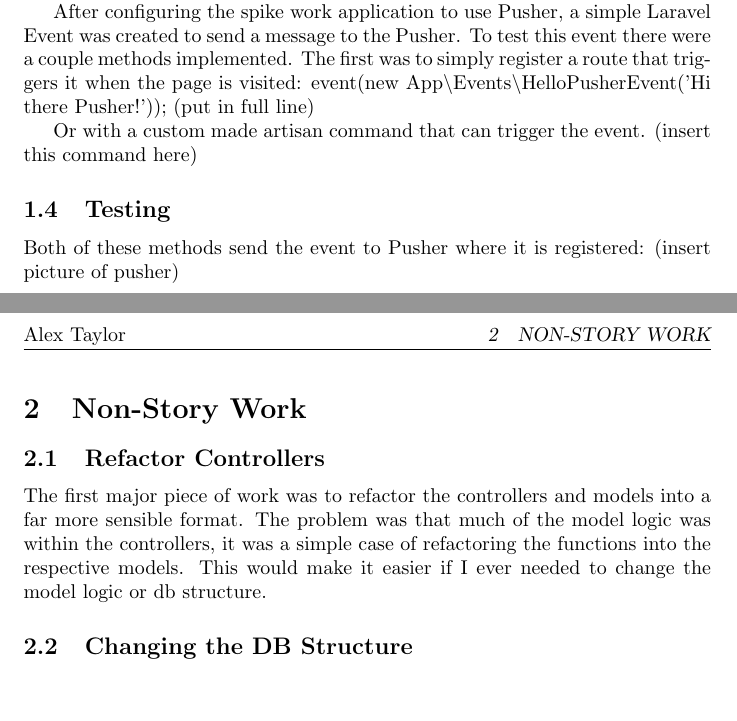
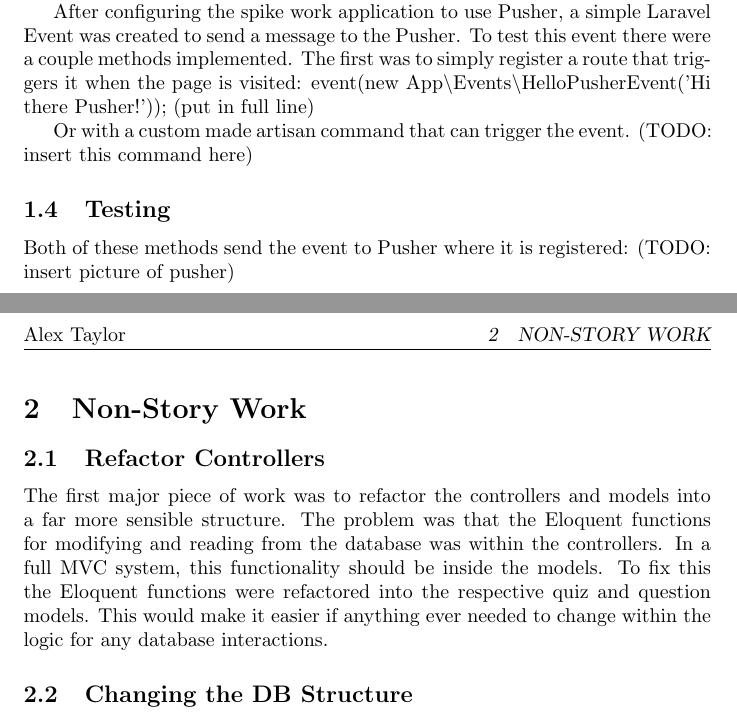
Before and after one commit to ataylor95/quiz-system, a LaTeX document (Documents/Iterations/Iteration-3/IterationWork.tex): two parts of pages 2 and 3 of 3, joined at a grey line, cut so that both start at the same text, the shorter picture padded with empty space. Compiled offline with pdfLaTeX.

Commit message:
slightly adapting the extra work section of iter 3

```diff
--- a/Documents/Iterations/Iteration-3/IterationWork.tex
+++ b/Documents/Iterations/Iteration-3/IterationWork.tex
@@ -32,15 +32,15 @@ Pusher was chosen due to its ease of use and due to its high recommendation rate
 After configuring the spike work application to use Pusher, a simple Laravel Event was created to send a message to the Pusher. To test this event there were a couple methods implemented. The first was to simply register a route that triggers it when the page is visited:
 	event(new App\textbackslash Events\textbackslash HelloPusherEvent('Hi there Pusher!')); (put in full line)
 
-Or with a custom made artisan command that can trigger the event. (insert this command here)
+Or with a custom made artisan command that can trigger the event. (TODO: insert this command here)
 
 \subsection{Testing}
-Both of these methods send the event to Pusher where it is registered: (insert picture of pusher)
+Both of these methods send the event to Pusher where it is registered: (TODO: insert picture of pusher)
 \newpage
 
 \section{Non-Story Work}
 \subsection{Refactor Controllers}
-The first major piece of work was to refactor the controllers and models into a far more sensible format. The problem was that much of the model logic was within the controllers, it was a simple case of refactoring the functions into the respective models. This would make it easier if I ever needed to change the model logic or db structure.
+The first major piece of work was to refactor the controllers and models into a far more sensible structure. The problem was that the Eloquent functions for modifying and reading from the database was within the controllers. In a full MVC system, this functionality should be inside the models. To fix this the Eloquent functions were refactored into the respective quiz and question models. This would make it easier if anything ever needed to change within the logic for any database interactions.
 \subsection{Changing the DB Structure}
 The original design was changed, and the quiz\_questions table for linking quizzes and questions together was removed. The original reason for this table was most likely such that questions could be reused. However, after thinking about the potential for that to happen, and the issues that the structure was causing in the model logic it was decjded that the quiz\_question table was more of a hinderance than a help.
 
```
Also changed, not shown: Documents/Iterations/Iteration-3/IterationWork.pdf.
